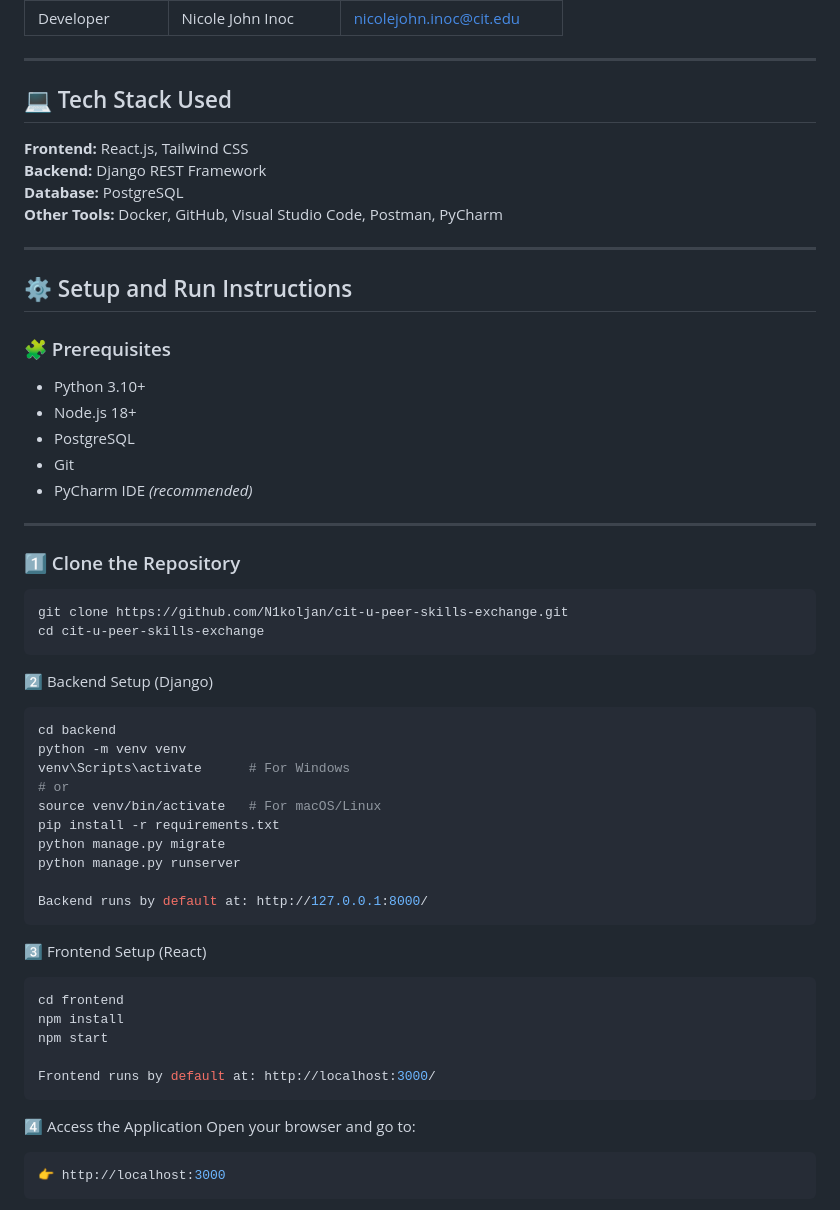
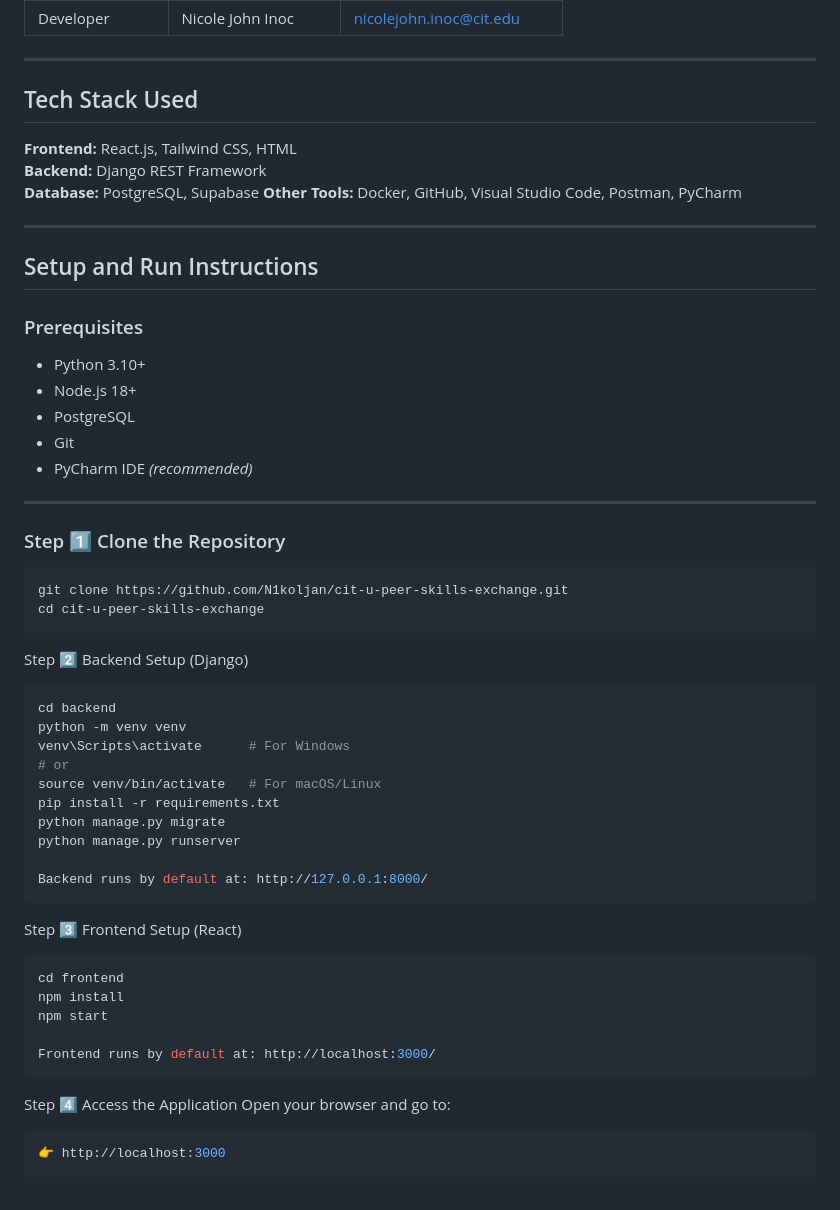
Before and after one commit to N1koljan/cit-u-peer-skills-exchange, a Markdown page: README.md, the part around one of its changes. GitHub-like rendering.

````diff
--- a/README.md
+++ b/README.md
@@ -40,17 +40,17 @@ The project scope covers the development of a **responsive web application** acc
 
 ---
 
-## 💻 Tech Stack Used
-**Frontend:** React.js, Tailwind CSS
+## Tech Stack Used
+**Frontend:** React.js, Tailwind CSS, HTML
 **Backend:** Django REST Framework
-**Database:** PostgreSQL
+**Database:** PostgreSQL, Supabase
 **Other Tools:** Docker, GitHub, Visual Studio Code, Postman, PyCharm
 
 ---
 
-## ⚙️ Setup and Run Instructions
+## Setup and Run Instructions
 
-### 🧩 Prerequisites
+### Prerequisites
 - Python 3.10+
 - Node.js 18+
 - PostgreSQL
@@ -59,12 +59,12 @@ The project scope covers the development of a **responsive web application** acc
 
 ---
 
-### 1️⃣ Clone the Repository
+### Step 1️⃣ Clone the Repository
 ```bash
 git clone https://github.com/N1koljan/cit-u-peer-skills-exchange.git
 cd cit-u-peer-skills-exchange
 ```
-2️⃣ Backend Setup (Django)
+Step 2️⃣ Backend Setup (Django)
 ```bash
 cd backend
 python -m venv venv
@@ -77,7 +77,7 @@ python manage.py runserver
 
 Backend runs by default at: http://127.0.0.1:8000/
 ```
-3️⃣ Frontend Setup (React)
+Step 3️⃣ Frontend Setup (React)
 ```bash
 cd frontend
 npm install
@@ -85,7 +85,7 @@ npm start
 
 Frontend runs by default at: http://localhost:3000/
 ```
-4️⃣ Access the Application
+Step 4️⃣ Access the Application
 Open your browser and go to:
 ```bash
 👉 http://localhost:3000
````
Also changed, not shown: other parts of README.md (+4 -4 lines).
